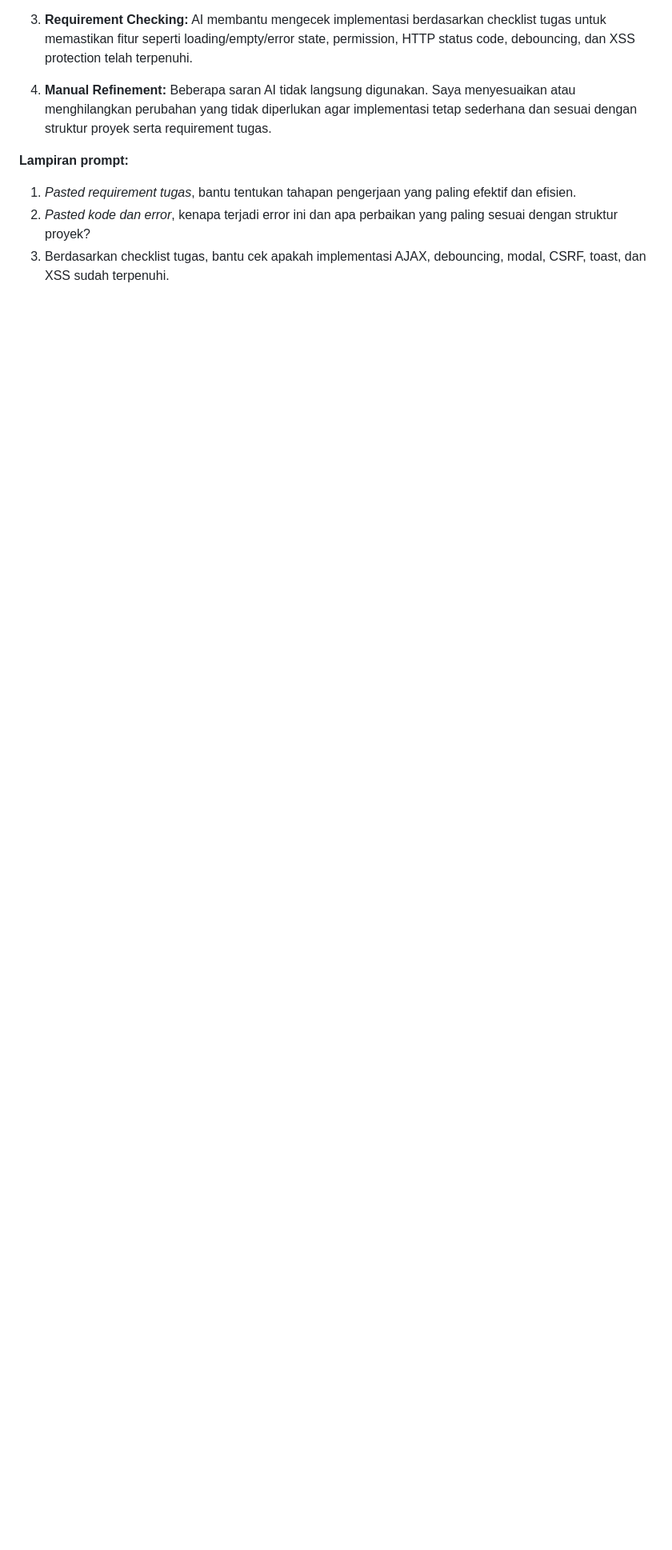
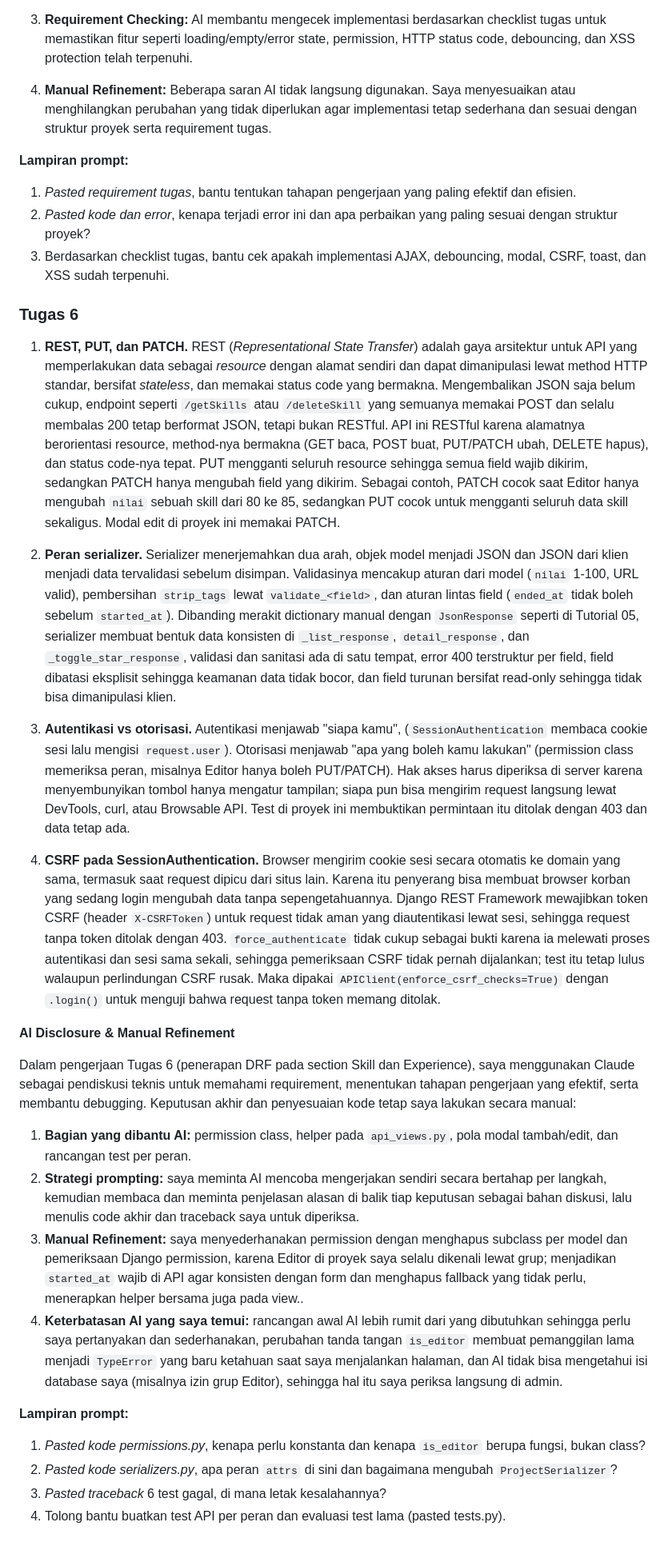
Before and after one commit to tanniajju/myportofolio, a Markdown page: README.md, the part around one of its changes. Shown at 80% size. Rendered like a GitHub page; blank space fills up the shorter version.

Commit message:
docs: add readme for tugas 6

```diff
--- a/README.md
+++ b/README.md
@@ -259,3 +260,28 @@ Dalam pengerjaan proyek `myportofolio` (Tugas 5), saya menggunakan **Generative
 1. *Pasted requirement tugas*, bantu tentukan tahapan pengerjaan yang paling efektif dan efisien.
 2. *Pasted kode dan error*, kenapa terjadi error ini dan apa perbaikan yang paling sesuai dengan struktur proyek?
 3. Berdasarkan checklist tugas, bantu cek apakah implementasi AJAX, debouncing, modal, CSRF, toast, dan XSS sudah terpenuhi.
+
+### Tugas 6
+
+1. **REST, PUT, dan PATCH.** REST (*Representational State Transfer*) adalah gaya arsitektur untuk API yang memperlakukan data sebagai *resource* dengan alamat sendiri dan dapat dimanipulasi lewat method HTTP standar, bersifat *stateless*, dan memakai status code yang bermakna. Mengembalikan JSON saja belum cukup, endpoint seperti `/getSkills` atau `/deleteSkill` yang semuanya memakai POST dan selalu membalas 200 tetap berformat JSON, tetapi bukan RESTful. API ini RESTful karena alamatnya berorientasi resource, method-nya bermakna (GET baca, POST buat, PUT/PATCH ubah, DELETE hapus), dan status code-nya tepat. PUT mengganti seluruh resource sehingga semua field wajib dikirim, sedangkan PATCH hanya mengubah field yang dikirim. Sebagai contoh, PATCH cocok saat Editor hanya mengubah `nilai` sebuah skill dari 80 ke 85, sedangkan PUT cocok untuk mengganti seluruh data skill sekaligus. Modal edit di proyek ini memakai PATCH.
+
+2. **Peran serializer.** Serializer menerjemahkan dua arah, objek model menjadi JSON dan JSON dari klien menjadi data tervalidasi sebelum disimpan. Validasinya mencakup aturan dari model (`nilai` 1-100, URL valid), pembersihan `strip_tags` lewat `validate_<field>`, dan aturan lintas field (`ended_at` tidak boleh sebelum `started_at`). Dibanding merakit dictionary manual dengan `JsonResponse` seperti di Tutorial 05, serializer membuat bentuk data konsisten di `_list_response`, `detail_response`, dan `_toggle_star_response`, validasi dan sanitasi ada di satu tempat, error 400 terstruktur per field, field dibatasi eksplisit sehingga keamanan data tidak bocor, dan field turunan bersifat read-only sehingga tidak bisa dimanipulasi klien.
+
+3. **Autentikasi vs otorisasi.** Autentikasi menjawab "siapa kamu", (`SessionAuthentication` membaca cookie sesi lalu mengisi `request.user`). Otorisasi menjawab "apa yang boleh kamu lakukan" (permission class memeriksa peran, misalnya Editor hanya boleh PUT/PATCH). Hak akses harus diperiksa di server karena menyembunyikan tombol hanya mengatur tampilan; siapa pun bisa mengirim request langsung lewat DevTools, curl, atau Browsable API. Test di proyek ini membuktikan permintaan itu ditolak dengan 403 dan data tetap ada.
+
+4. **CSRF pada SessionAuthentication.** Browser mengirim cookie sesi secara otomatis ke domain yang sama, termasuk saat request dipicu dari situs lain. Karena itu penyerang bisa membuat browser korban yang sedang login mengubah data tanpa sepengetahuannya. Django REST Framework mewajibkan token CSRF (header `X-CSRFToken`) untuk request tidak aman yang diautentikasi lewat sesi, sehingga request tanpa token ditolak dengan 403. `force_authenticate` tidak cukup sebagai bukti karena ia melewati proses autentikasi dan sesi sama sekali, sehingga pemeriksaan CSRF tidak pernah dijalankan; test itu tetap lulus walaupun perlindungan CSRF rusak. Maka dipakai `APIClient(enforce_csrf_checks=True)` dengan `.login()` untuk menguji bahwa request tanpa token memang ditolak.
+
+**AI Disclosure & Manual Refinement**
+
+Dalam pengerjaan Tugas 6 (penerapan DRF pada section Skill dan Experience),  saya menggunakan Claude sebagai pendiskusi teknis untuk memahami requirement, menentukan tahapan pengerjaan yang efektif, serta membantu debugging. Keputusan akhir dan penyesuaian kode tetap saya lakukan secara manual:
+
+1. **Bagian yang dibantu AI:** permission class, helper pada `api_views.py`, pola modal tambah/edit, dan rancangan test per peran.
+2. **Strategi prompting:** saya meminta AI mencoba mengerjakan sendiri secara bertahap per langkah, kemudian membaca dan meminta penjelasan alasan di balik tiap keputusan sebagai bahan diskusi, lalu menulis code akhir dan traceback saya untuk diperiksa.
+3. **Manual Refinement:** saya menyederhanakan permission dengan menghapus subclass per model dan pemeriksaan Django permission, karena Editor di proyek saya selalu dikenali lewat grup; menjadikan `started_at` wajib di API agar konsisten dengan form dan menghapus fallback yang tidak perlu, menerapkan helper bersama juga pada view..
+4. **Keterbatasan AI yang saya temui:** rancangan awal AI lebih rumit dari yang dibutuhkan sehingga perlu saya pertanyakan dan sederhanakan, perubahan tanda tangan `is_editor` membuat pemanggilan lama menjadi `TypeError` yang baru ketahuan saat saya menjalankan halaman, dan AI tidak bisa mengetahui isi database saya (misalnya izin grup Editor), sehingga hal itu saya periksa langsung di admin.
+
+**Lampiran prompt:**
+1. *Pasted kode permissions.py*, kenapa perlu konstanta dan kenapa `is_editor` berupa fungsi, bukan class?
+2. *Pasted kode serializers.py*, apa peran `attrs` di sini dan bagaimana mengubah `ProjectSerializer`?
+3. *Pasted traceback* 6 test gagal, di mana letak kesalahannya?
+4. Tolong bantu buatkan test API per peran dan evaluasi test lama (pasted tests.py).
```
Also changed, not shown: other parts of README.md (+6 -5 lines).
